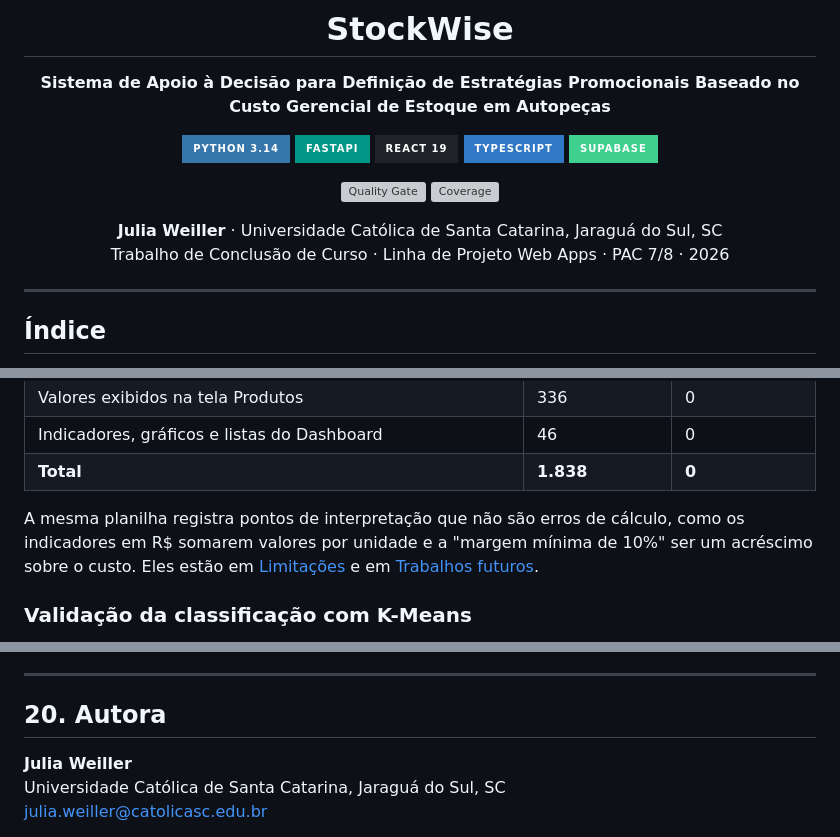
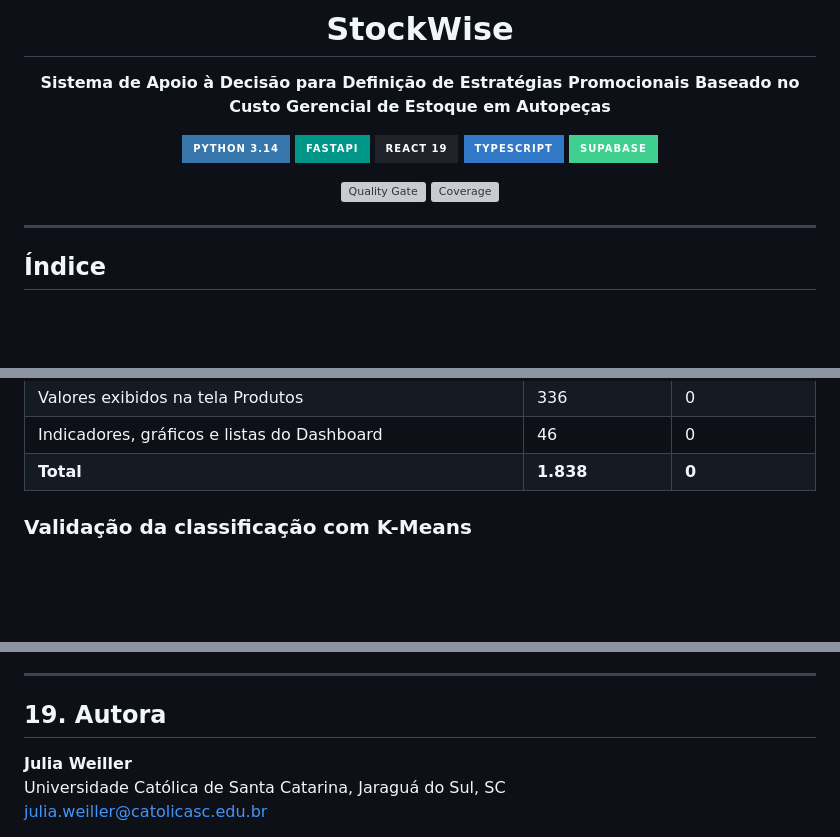
Before and after one commit to weillerjulia/StockWise, a Markdown page: README.md, 3 parts joined by grey strips. Drawn GitHub-style; badges without logos; blank space fills up the shorter version; grey boxes are pictures that could not be loaded.

```diff
--- a/README.md
+++ b/README.md
@@ -12,9 +12,6 @@
 
 [![Quality Gate](https://sonarcloud.io/api/project_badges/measure?project=weillerjulia_StockWise&metric=alert_status)](https://sonarcloud.io/project/overview?id=weillerjulia_StockWise)
 [![Coverage](https://sonarcloud.io/api/project_badges/measure?project=weillerjulia_StockWise&metric=coverage)](https://sonarcloud.io/project/overview?id=weillerjulia_StockWise)
-
-**Julia Weiller** · Universidade Católica de Santa Catarina, Jaraguá do Sul, SC<br/>
-Trabalho de Conclusão de Curso · Linha de Projeto Web Apps · PAC 7/8 · 2026
 
 </div>
 
@@ -642,11 +638,6 @@ produtos ([validacao-valores-stockwise.xlsx](docs/validacao-valores-stockwise.xl
 | Valores exibidos na tela Produtos | 336 | 0 |
 | Indicadores, gráficos e listas do Dashboard | 46 | 0 |
 | **Total** | **1.838** | **0** |
-
-A mesma planilha registra pontos de interpretação que não são erros de cálculo,
-como os indicadores em R$ somarem valores por unidade e a "margem mínima de 10%"
-ser um acréscimo sobre o custo. Eles estão em
-[Limitações](#2-escopo-e-limitações) e em [Trabalhos futuros](#16-trabalhos-futuros).
 
 ### Validação da classificação com K-Means
 
@@ -811,7 +795,7 @@ importação mais recente.
 
 ---
 
-## 20. Autora
+## 19. Autora
 
 **Julia Weiller**<br/>
 Universidade Católica de Santa Catarina, Jaraguá do Sul, SC<br/>
```
Also changed, not shown: other parts of README.md (+6 -14 lines), docs/DOCUMENTACAO-TECNICA.md (+40 -20 lines), docs/RFC.md (+4 -2 lines), docs/prints/sonarcloud.png.
